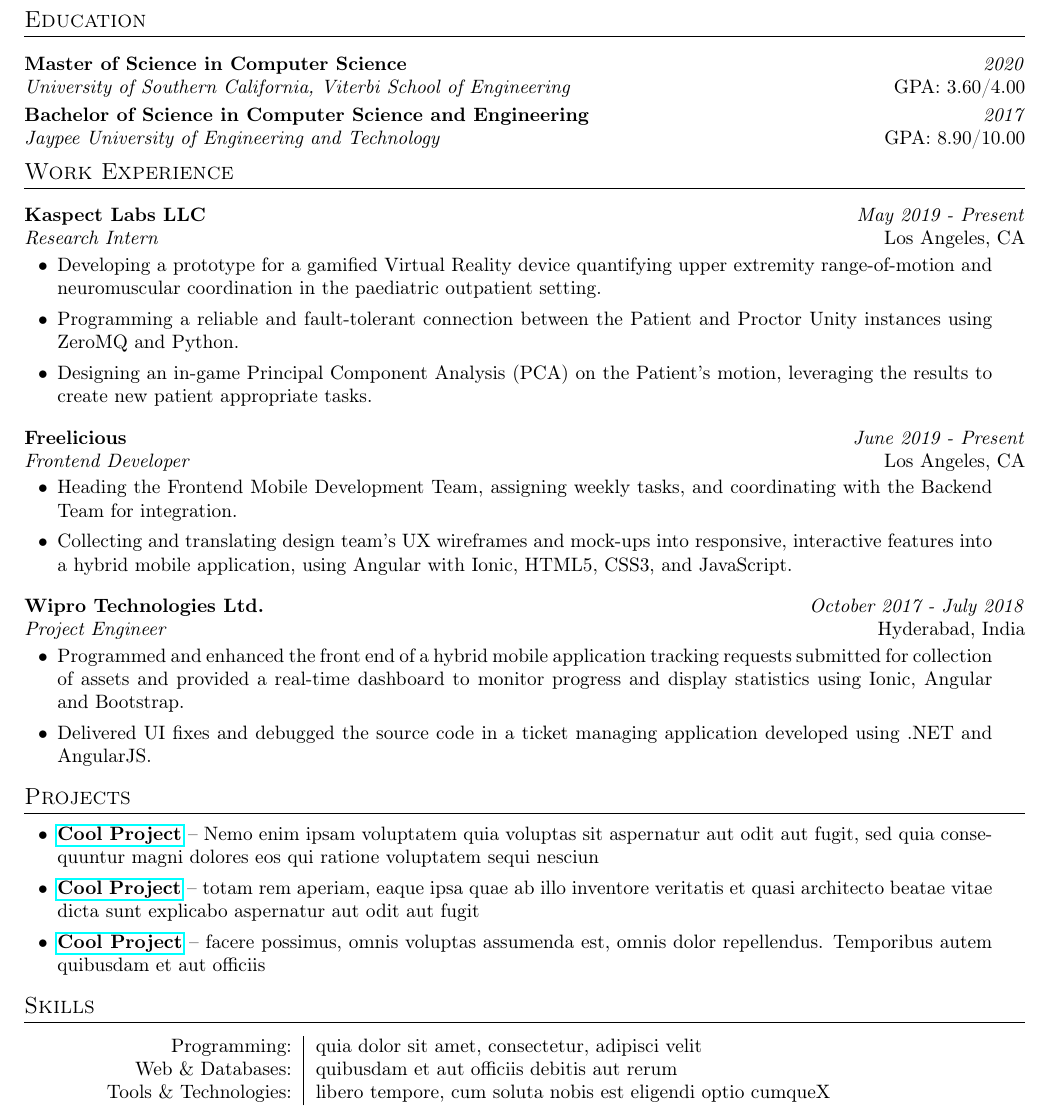
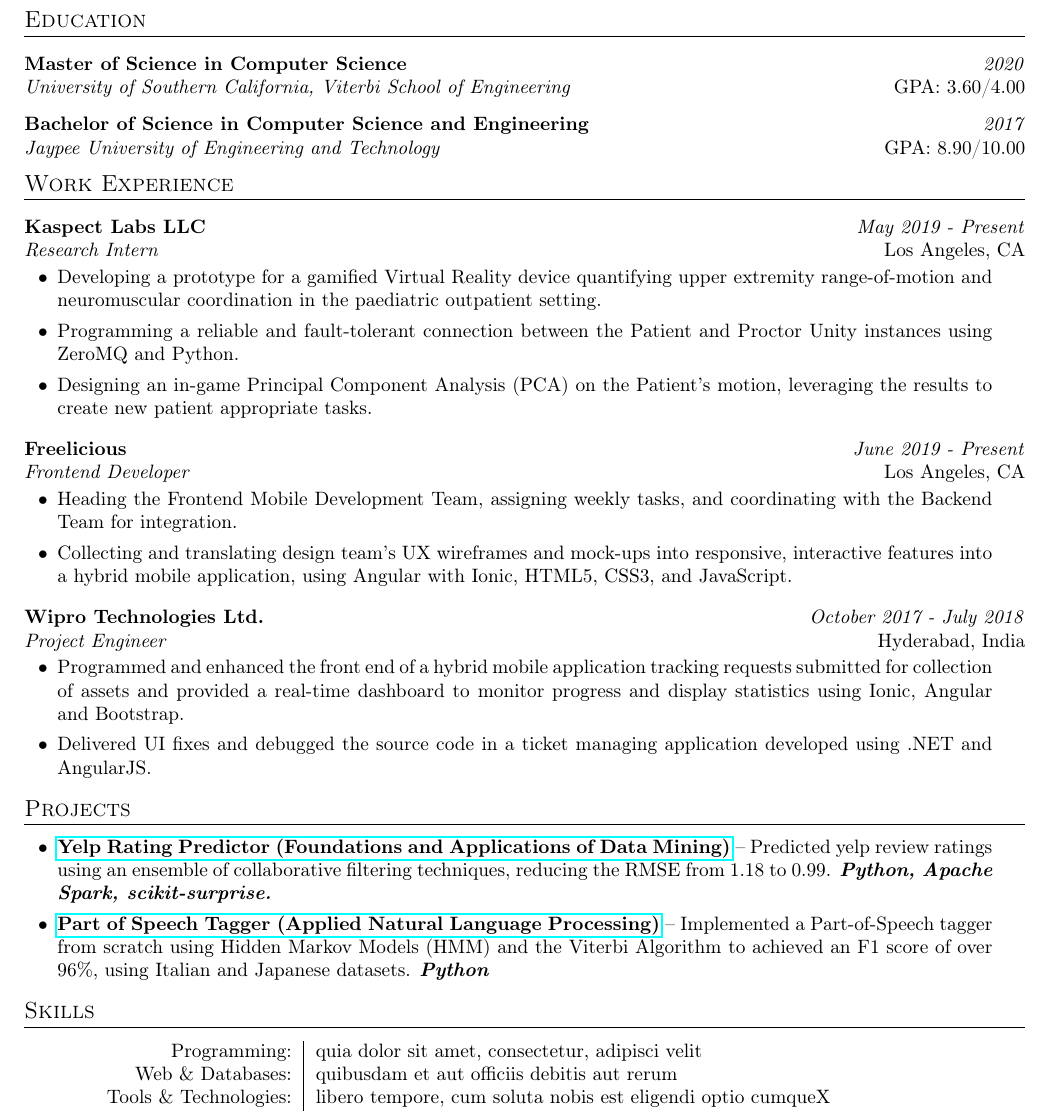
Before and after one commit to divyanshi26/resume, a LaTeX document (divyanshi-sharma.tex): part of the page, cut so that both start at the same text. Compiled offline with pdfLaTeX.

Commit message:
added projects:

```diff
--- a/divyanshi-sharma.tex
+++ b/divyanshi-sharma.tex
@@ -55,8 +55,8 @@
     \textbf{#1} -- \emph{#2} \\
 }
 
-\newcommand{\pro}[3]{
-    \item \href{#2}{\textbf{#1}} -- {#3}
+\newcommand{\pro}[4]{
+    \item \href{#2}{\textbf{#1}} -- {#3} \textbf{\textit{#4}}
     % \vspace{1pt}
 }
 
@@ -152,11 +152,11 @@
 
     \organization{Master of Science in Computer Science}{2020}
         {University of Southern California, Viterbi School of Engineering}{GPA: 3.60/4.00}
-        \vspace{-2pt}
+        \vspace{3pt}
 
 	\organization{Bachelor of Science in Computer Science and Engineering}{2017}
         {Jaypee University of Engineering and Technology}{GPA: 8.90/10.00}
-        \vspace{2pt}
+        \vspace{3pt}
 
     %% WORK EXPERIENCE --------------------
     % \vspace{5pt}
@@ -191,16 +191,14 @@
 
         \bulletsBegin
             \vspace{-3pt}
-        \pro{Cool Project}
+        \pro{Yelp Rating Predictor (Foundations and Applications of Data Mining)}
             {https://github.com/example/project}
-            {Nemo enim ipsam voluptatem quia voluptas sit aspernatur aut odit aut fugit, sed quia consequuntur magni dolores eos qui ratione voluptatem sequi nesciun}
-        \pro{Cool Project}
+            {Predicted yelp review ratings using an ensemble of collaborative filtering techniques, reducing the RMSE from 1.18 to 0.99.}
+            {Python, Apache Spark, scikit-surprise.}
+        \pro{Part of Speech Tagger (Applied Natural Language Processing)}
             {https://github.com/example/project}
-            {totam rem aperiam, eaque ipsa quae ab illo inventore veritatis et quasi architecto beatae vitae dicta sunt explicabo aspernatur aut odit aut fugit}
-        \pro{Cool Project}
-            {https://github.com/example/project}
-            {facere possimus, omnis voluptas assumenda est, omnis dolor repellendus. Temporibus autem quibusdam et aut officiis}
-
+            {Implemented a Part-of-Speech tagger from scratch using Hidden Markov Models (HMM) and the Viterbi Algorithm to achieved an F1 score of over 96\%, using Italian and Japanese datasets.}
+            {Python}
 
         % \vspace{-1pt}
         \bulletsEnd
```
